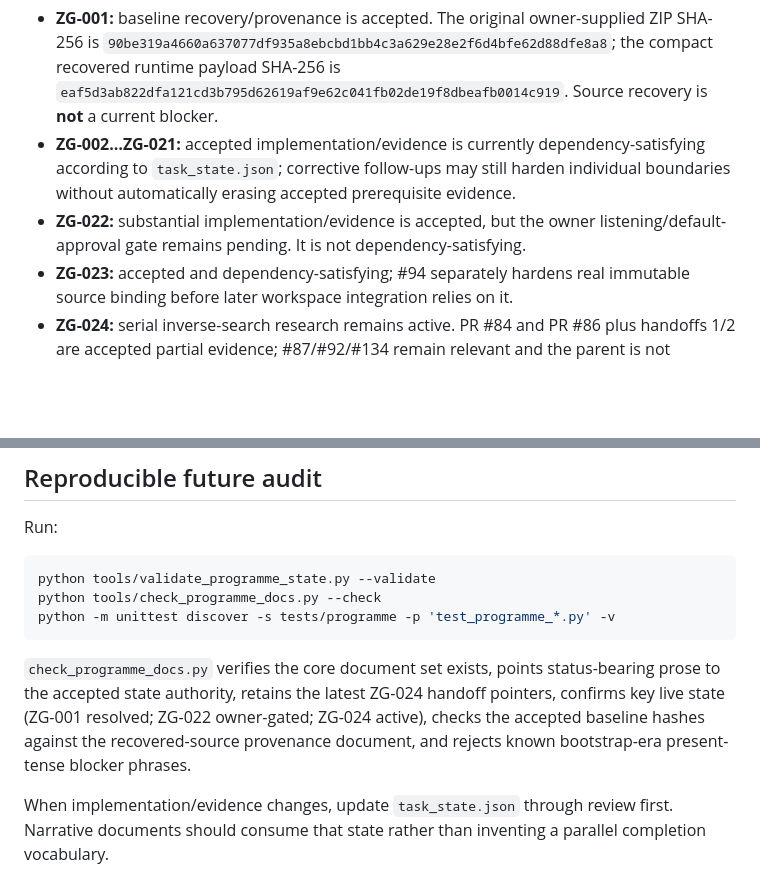
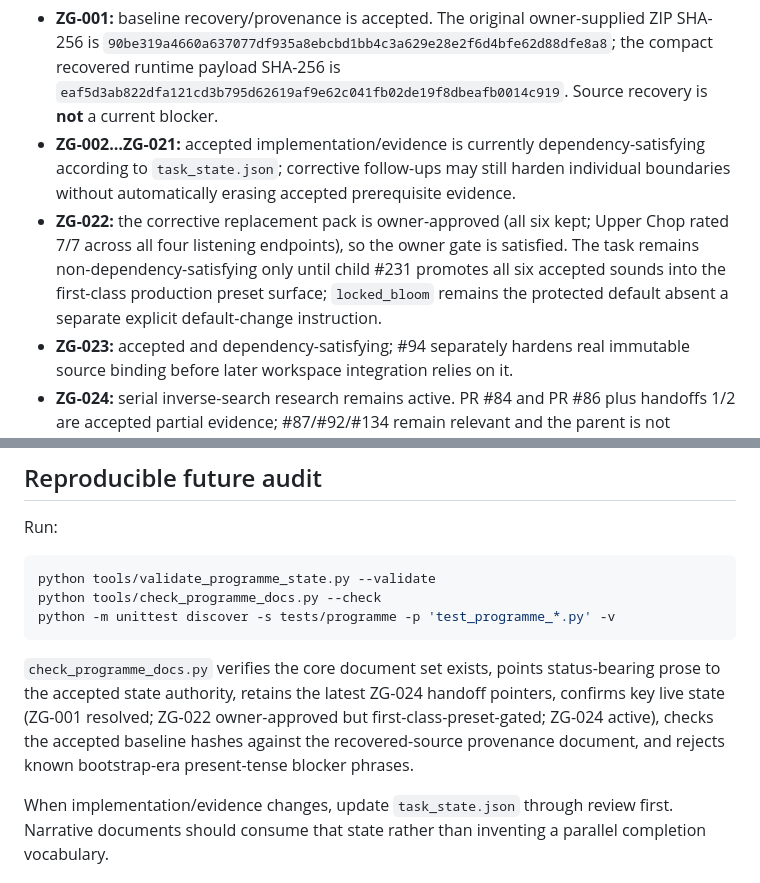
Before and after one commit to techrote/zaaggenz, a Markdown page: docs/zaaggenz/PROGRAMME_STATUS_RECONCILIATION.md, 2 parts joined by grey strips. Rendered like a GitHub page; blank space fills up the shorter version.

Commit message:
ZG-022: reconcile programme status after owner approval

````diff
--- a/docs/zaaggenz/PROGRAMME_STATUS_RECONCILIATION.md
+++ b/docs/zaaggenz/PROGRAMME_STATUS_RECONCILIATION.md
@@ -35,7 +35,7 @@ This summary is descriptive for the original 2026-09-15 reconciliation; later da
 
 - **ZG-001:** baseline recovery/provenance is accepted. The original owner-supplied ZIP SHA-256 is `90be319a4660a637077df935a8ebcbd1bb4c3a629e28e2f6d4bfe62d88dfe8a8`; the compact recovered runtime payload SHA-256 is `eaf5d3ab822dfa121cd3b795d62619af9e62c041fb02de19f8dbeafb0014c919`. Source recovery is **not** a current blocker.
 - **ZG-002…ZG-021:** accepted implementation/evidence is currently dependency-satisfying according to `task_state.json`; corrective follow-ups may still harden individual boundaries without automatically erasing accepted prerequisite evidence.
-- **ZG-022:** substantial implementation/evidence is accepted, but the owner listening/default-approval gate remains pending. It is not dependency-satisfying.
+- **ZG-022:** the corrective replacement pack is owner-approved (all six kept; Upper Chop rated 7/7 across all four listening endpoints), so the owner gate is satisfied. The task remains non-dependency-satisfying only until child #231 promotes all six accepted sounds into the first-class production preset surface; `locked_bloom` remains the protected default absent a separate explicit default-change instruction.
 - **ZG-023:** accepted and dependency-satisfying; #94 separately hardens real immutable source binding before later workspace integration relies on it.
 - **ZG-024:** serial inverse-search research remains active. PR #84 and PR #86 plus handoffs 1/2 are accepted partial evidence; #87/#92/#134 remain relevant and the parent is not dependency-satisfying.
 - **ZG-025…ZG-027:** accepted and dependency-satisfying under the current state record.
@@ -72,7 +72,7 @@ python tools/check_programme_docs.py --check
 python -m unittest discover -s tests/programme -p 'test_programme_*.py' -v
 ```
 
-`check_programme_docs.py` verifies the core document set exists, points status-bearing prose to the accepted state authority, retains the latest ZG-024 handoff pointers, confirms key live state (ZG-001 resolved; ZG-022 owner-gated; ZG-024 active), checks the accepted baseline hashes against the recovered-source provenance document, and rejects known bootstrap-era present-tense blocker phrases.
+`check_programme_docs.py` verifies the core document set exists, points status-bearing prose to the accepted state authority, retains the latest ZG-024 handoff pointers, confirms key live state (ZG-001 resolved; ZG-022 owner-approved but first-class-preset-gated; ZG-024 active), checks the accepted baseline hashes against the recovered-source provenance document, and rejects known bootstrap-era present-tense blocker phrases.
 
 When implementation/evidence changes, update `task_state.json` through review first. Narrative documents should consume that state rather than inventing a parallel completion vocabulary.
 
````
